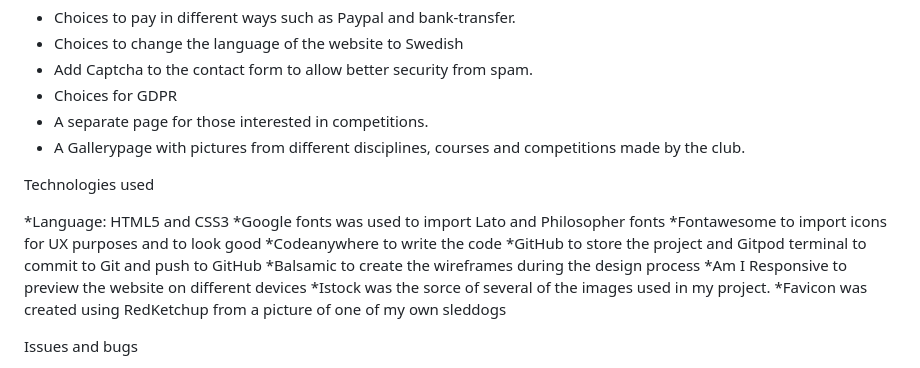
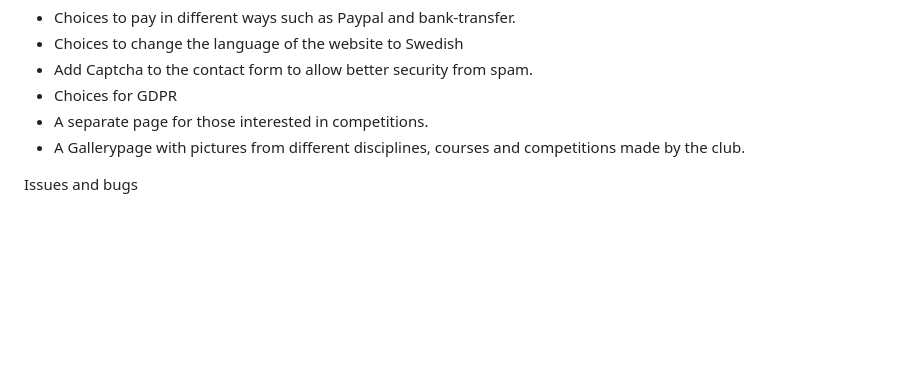
Before and after one commit to wiklundm/arcticsleddogclub, a Markdown page: README.md, the part around one of its changes. Rendered like a GitHub page; blank space fills up the shorter version.

```diff
--- a/README.md
+++ b/README.md
@@ -184,17 +200,6 @@ Features to be implemented in the future:
 - A separate page for those interested in competitions.
 - A Gallerypage with pictures from different disciplines, courses and competitions made by the club.
 
-Technologies used
-
-*Language: HTML5 and CSS3
-*Google fonts was used to import Lato and Philosopher fonts
-*Fontawesome to import icons for UX purposes and to look good
-*Codeanywhere to write the code
-*GitHub to store the project and Gitpod terminal to commit to Git and push to GitHub
-*Balsamic to create the wireframes during the design process
-*Am I Responsive to preview the website on different devices
-*Istock was the sorce of several of the images used in my project.
-\*Favicon was created using RedKetchup from a picture of one of my own sleddogs
 
 Issues and bugs
 
```
Also changed, not shown: other parts of README.md (+19 -3 lines), assets/docs/colours.jpg (added), assets/docs/footers.jpg (added), assets/docs/header.jpg (added), assets/docs/wireframe-tiny.jpg (added).
